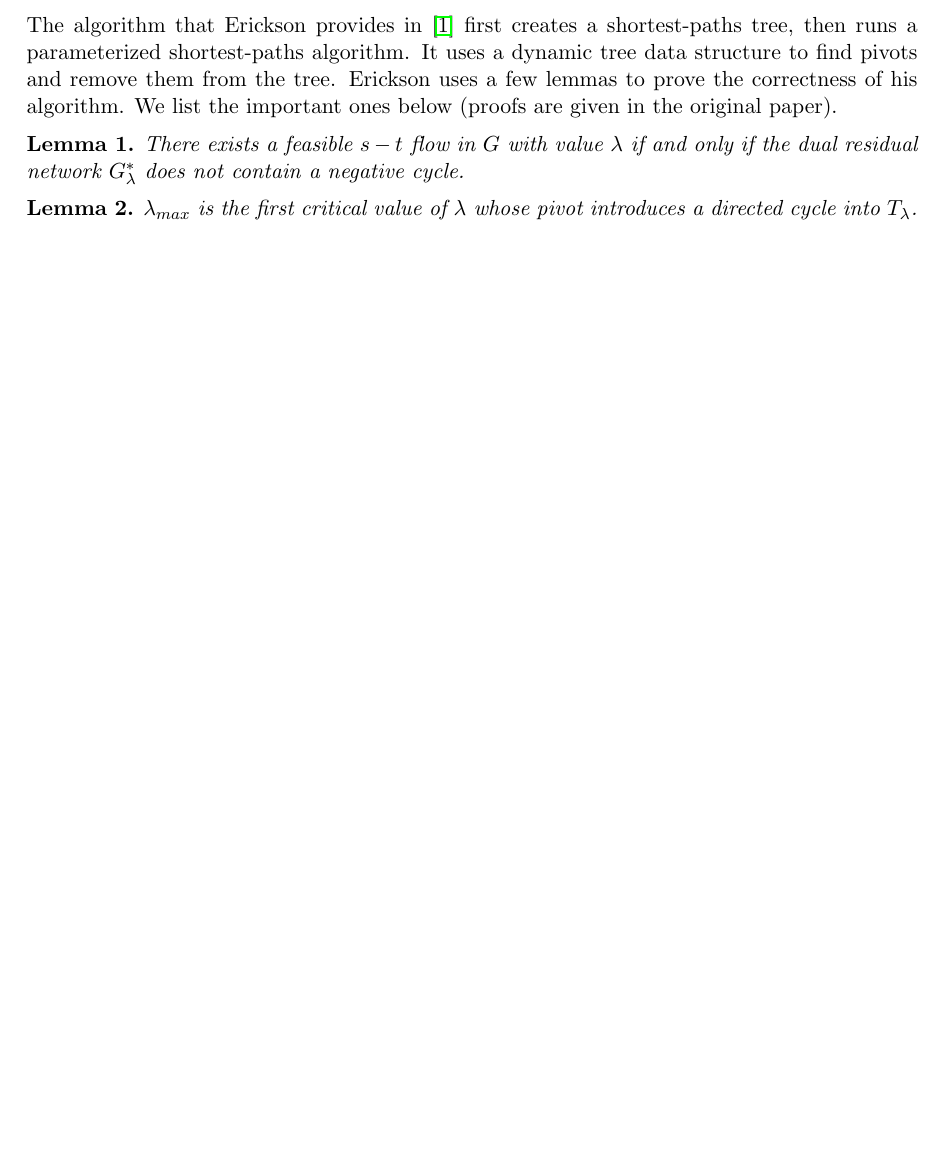
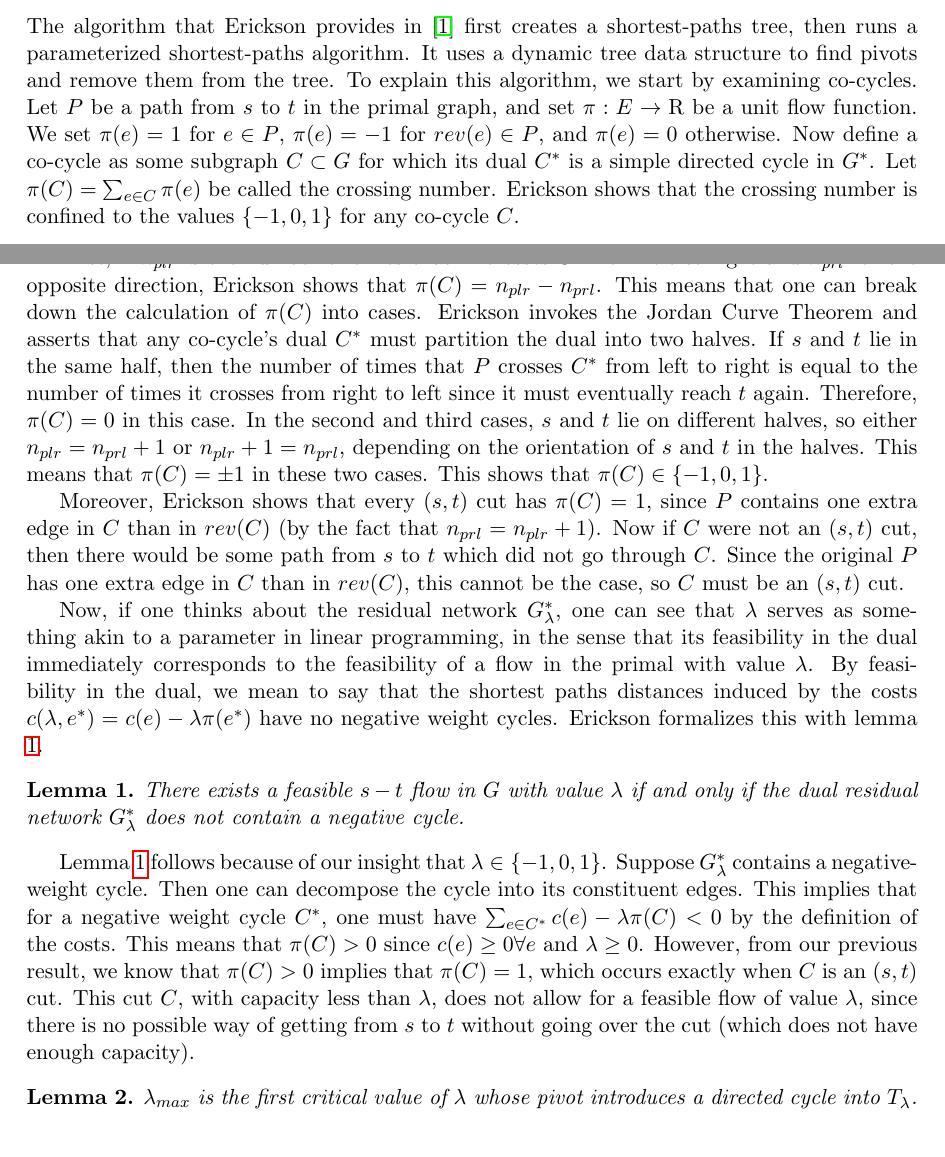
Before and after one commit to jrshoch/msmsmaxflow, a LaTeX document (final_paper.tex): part of page 4 of 10 before the commit and two parts of pages 4 and 5 of 11 after it, the two joined at a grey line, cut so that both start at the same text, the shorter picture padded with empty space. Compiled offline with pdfLaTeX.

Commit message:
working on extensions to the algorithm in the final paper.

```diff
--- a/final_paper.tex
+++ b/final_paper.tex
@@ -86,12 +86,20 @@ We also define the dual residual network $G^*_\lambda$ of some graph $G$ for som
 
 \subsection{Erickson's Algorithm}
 
-The algorithm that Erickson provides in \cite{erickson2010} first creates a shortest-paths tree, then runs a parameterized shortest-paths algorithm. It uses a dynamic tree data structure to find pivots and remove them from the tree. Erickson uses a few lemmas to prove the correctness of his algorithm. We list the important ones below (proofs are given in the original paper).
+The algorithm that Erickson provides in \cite{erickson2010} first creates a shortest-paths tree, then runs a parameterized shortest-paths algorithm. It uses a dynamic tree data structure to find pivots and remove them from the tree. To explain this algorithm, we start by examining co-cycles. Let $P$ be a path from $s$ to $t$ in the primal graph, and set $\pi : E \to \mathrm{R}$ be a unit flow function. We set $\pi(e) = 1$ for $ e \in P$, $\pi(e) = -1$ for $rev(e) \in P$, and $\pi(e) = 0$ otherwise. Now define a co-cycle as some subgraph $C \subset G$ for which its dual $C^*$ is a simple directed cycle in $G^*$. Let $\pi(C) = \sum_{e \in C} \pi(e)$ be called the crossing number. Erickson shows that the crossing number is confined to the values $\{-1,0,1\}$ for any co-cycle $C$.
+
+First, if $n_{plr}$ is the number of times that $P$ crosses $C^*$ from left to right and $n_{prl}$ for the opposite direction, Erickson shows that $\pi(C) = n_{plr} - n_{prl}$. This means that one can break down the calculation of $\pi(C)$ into cases. Erickson invokes the Jordan Curve Theorem and asserts that any co-cycle's dual $C^*$ must partition the dual into two halves. If $s$ and $t$ lie in the same half, then the number of times that $P$ crosses $C^*$ from left to right is equal to the number of times it crosses from right to left since it must eventually reach $t$ again. Therefore, $\pi(C) = 0$ in this case. In the second and third cases, $s$ and $t$ lie on different halves, so either $n_{plr} = n_{prl} + 1$ or $n_{plr} + 1 = n_{prl}$, depending on the orientation of $s$ and $t$ in the halves. This means that $\pi(C) = \pm 1$ in these two cases. This shows that $\pi(C) \in \{-1,0,1\}$.
+
+Moreover, Erickson shows that every $(s,t)$ cut has $\pi(C) = 1$, since $P$ contains one extra edge in $C$ than in $rev(C)$ (by the fact that $n_{prl} = n_{plr} + 1$). Now if $C$ were not an $(s,t)$ cut, then there would be some path from $s$ to $t$ which did not go through $C$. Since the original $P$ has one extra edge in $C$ than in $rev(C)$, this cannot be the case, so $C$ must be an $(s,t)$ cut.
+
+Now, if one thinks about the residual network $G^*_\lambda$, one can see that $\lambda$ serves as something akin to a parameter in linear programming, in the sense that its feasibility in the dual immediately corresponds to the feasibility of a flow in the primal with value $\lambda$. By feasibility in the dual, we mean to say that the shortest paths distances induced by the costs $c(\lambda, e^*) = c(e) - \lambda \pi(e^*)$ have no negative weight cycles. Erickson formalizes this with lemma \ref{lem:resid-network}.
 
 \begin{lemma}
 There exists a feasible $s-t$ flow in $G$ with value $\lambda$ if and only if the dual residual network $G^*_\lambda$ does not contain a negative cycle.
 \label{lem:resid-network}
 \end{lemma}
+
+Lemma \ref{lem:resid-network} follows because of our insight that $\lambda \in \{-1,0,1\}$. Suppose $G^*_\lambda$ contains a negative-weight cycle. Then one can decompose the cycle into its constituent edges. This implies that for a negative weight cycle $C^*$, one must have $\sum_{e \in C^*} c(e) - \lambda \pi(C) < 0$ by the definition of the costs. This means that $\pi(C) > 0$ since $c(e) \geq 0 \forall e$ and $\lambda \geq 0$. However, from our previous result, we know that $\pi(C) > 0$ implies that $\pi(C) = 1$, which occurs exactly when $C$ is an $(s,t)$ cut. This cut $C$, with capacity less than $\lambda$, does not allow for a feasible flow of value $\lambda$, since there is no possible way of getting from $s$ to $t$ without going over the cut (which does not have enough capacity).
 
 \begin{lemma}
 $\lambda_{max}$ is the first critical value of $\lambda$ whose pivot introduces a directed cycle into $T_{\lambda}$.
```
Also changed, not shown: final_paper.pdf, final_paper.tex (4 more changed lines), 3 other files.
